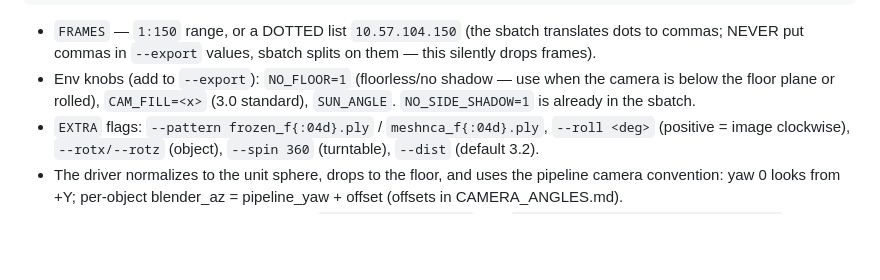
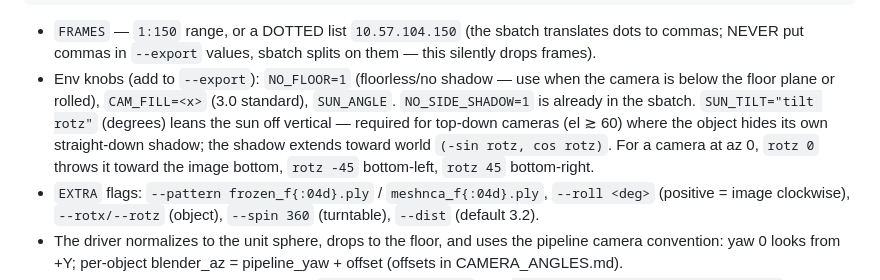
Before and after one commit to threedle/dynamesh, a Markdown page: tools/SHADOW_PIPELINE.md, the part around the change. Drawn GitHub-style; blank space fills up the shorter version.

Commit message:
Document SUN_TILT in the shadow runbook
Co-Authored-By: Claude Fable 5 <noreply@anthropic.com>
Claude-Session: https://claude.ai/code/session_01EysYnk6gbZpNH8Mzx64vJp

```diff
--- a/tools/SHADOW_PIPELINE.md
+++ b/tools/SHADOW_PIPELINE.md
@@ -56,6 +56,11 @@ FRAMES=1:150,AZ=230,EL=-4,SCALE=1.0,RES="768 768",EXTRA="--roll 43.5" \
 - Env knobs (add to `--export`): `NO_FLOOR=1` (floorless/no shadow — use
   when the camera is below the floor plane or rolled), `CAM_FILL=<x>`
   (3.0 standard), `SUN_ANGLE`. `NO_SIDE_SHADOW=1` is already in the sbatch.
+  `SUN_TILT="tilt rotz"` (degrees) leans the sun off vertical — required for
+  top-down cameras (el ≳ 60) where the object hides its own straight-down
+  shadow; the shadow extends toward world `(-sin rotz, cos rotz)`. For a
+  camera at az 0, `rotz 0` throws it toward the image bottom, `rotz -45`
+  bottom-left, `rotz 45` bottom-right.
 - `EXTRA` flags: `--pattern frozen_f{:04d}.ply` / `meshnca_f{:04d}.ply`,
   `--roll <deg>` (positive = image clockwise), `--rotx/--rotz` (object),
   `--spin 360` (turntable), `--dist` (default 3.2).
```
